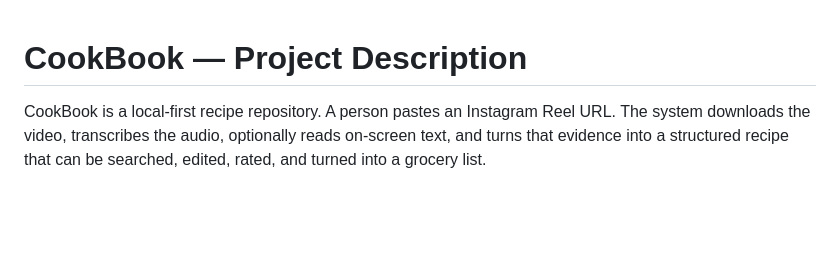
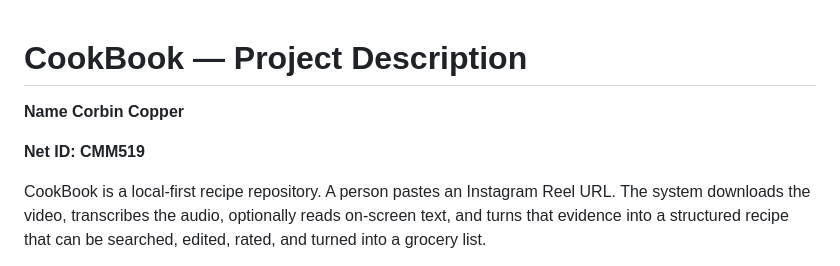
Before and after one commit to cmm519/CookBook, a Markdown page: cursor1/PROJECT_DESCRIPTION.md, the part around the change. Drawn GitHub-style; blank space fills up the shorter version.

Commit message:
Update PROJECT_DESCRIPTION with author information
Added project details including author name and Net ID.

```diff
--- a/cursor1/PROJECT_DESCRIPTION.md
+++ b/cursor1/PROJECT_DESCRIPTION.md
@@ -1,4 +1,8 @@
 # CookBook — Project Description
+
+**Name Corbin Copper**
+
+**Net ID: CMM519**
 
 CookBook is a local-first recipe repository. A person pastes an Instagram Reel URL. The system downloads the video, transcribes the audio, optionally reads on-screen text, and turns that evidence into a structured recipe that can be searched, edited, rated, and turned into a grocery list.
 
```
